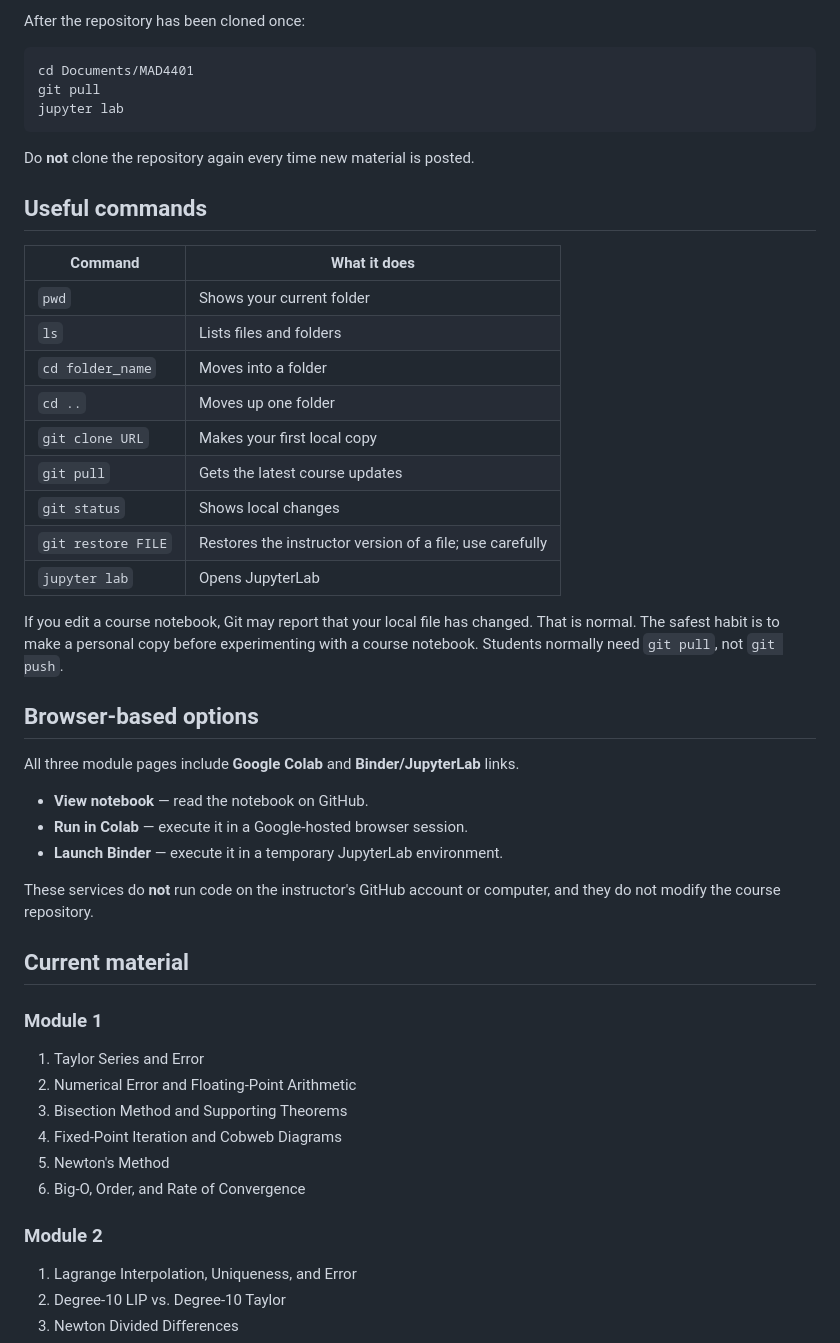
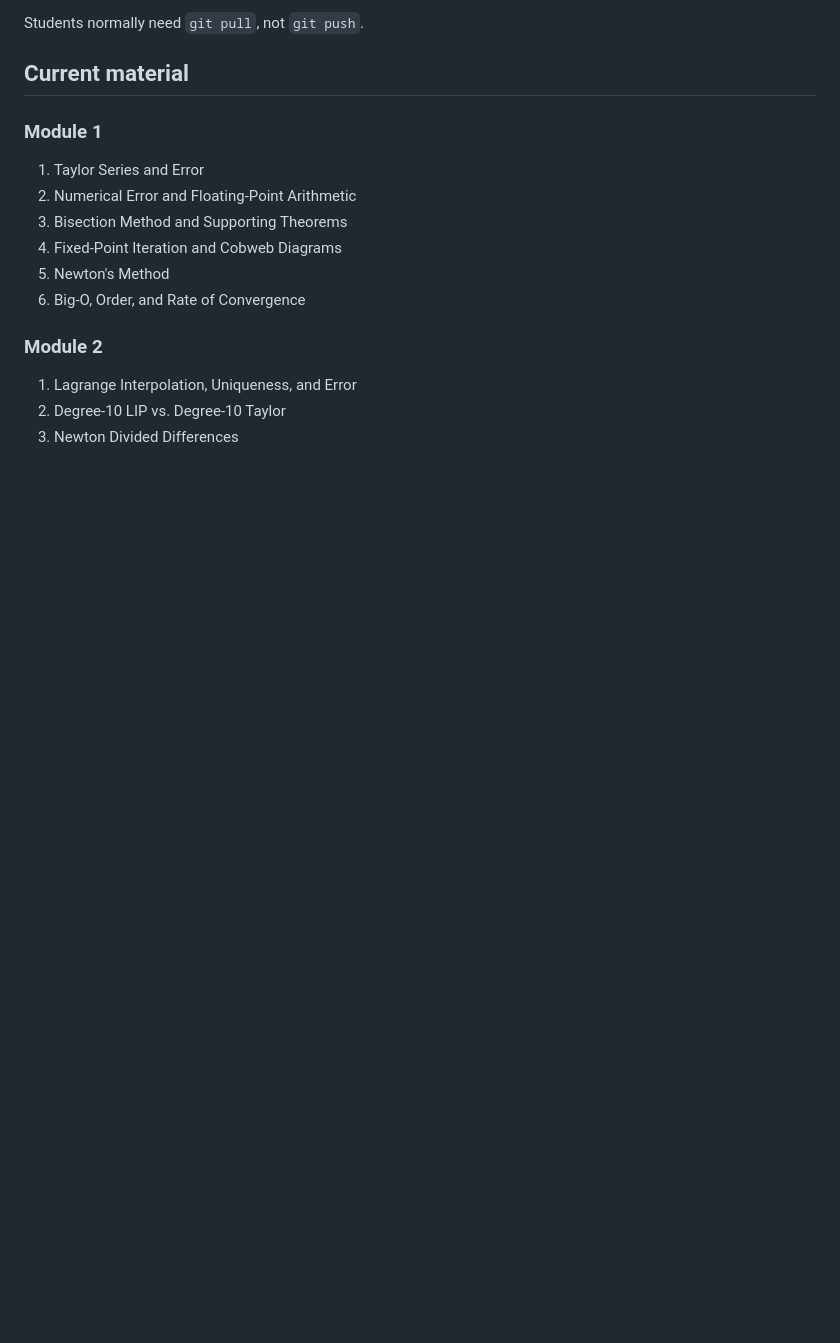
Before and after one commit to mathguy-uf/MAD4401, a Markdown page: README.md, the part around one of its changes. Drawn GitHub-style; blank space fills up the shorter version.

````diff
--- a/README.md
+++ b/README.md
@@ -51,38 +63,4 @@ If your system does not recognize `python`, try `python3` or `py`.
-After the repository has been cloned once:
-
-```bash
-cd Documents/MAD4401
-git pull
-jupyter lab
-```
-
-Do **not** clone the repository again every time new material is posted.
-
-## Useful commands
-
-| Command | What it does |
-|---|---|
-| `pwd` | Shows your current folder |
-| `ls` | Lists files and folders |
-| `cd folder_name` | Moves into a folder |
-| `cd ..` | Moves up one folder |
-| `git clone URL` | Makes your first local copy |
-| `git pull` | Gets the latest course updates |
-| `git status` | Shows local changes |
-| `git restore FILE` | Restores the instructor version of a file; use carefully |
-| `jupyter lab` | Opens JupyterLab |
-
-If you edit a course notebook, Git may report that your local file has changed. That is normal. The safest habit is to make a personal copy before experimenting with a course notebook. Students normally need `git pull`, not `git push`.
-
-## Browser-based options
-
-All three module pages include **Google Colab** and **Binder/JupyterLab** links.
-
-- **View notebook** — read the notebook on GitHub.
-- **Run in Colab** — execute it in a Google-hosted browser session.
-- **Launch Binder** — execute it in a temporary JupyterLab environment.
-
-These services do **not** run code on the instructor's GitHub account or computer, and they do not modify the course repository.
+Students normally need `git pull`, not `git push`.
 
 ## Current material
 
````
Also changed, not shown: other parts of README.md (+38 -26 lines).
